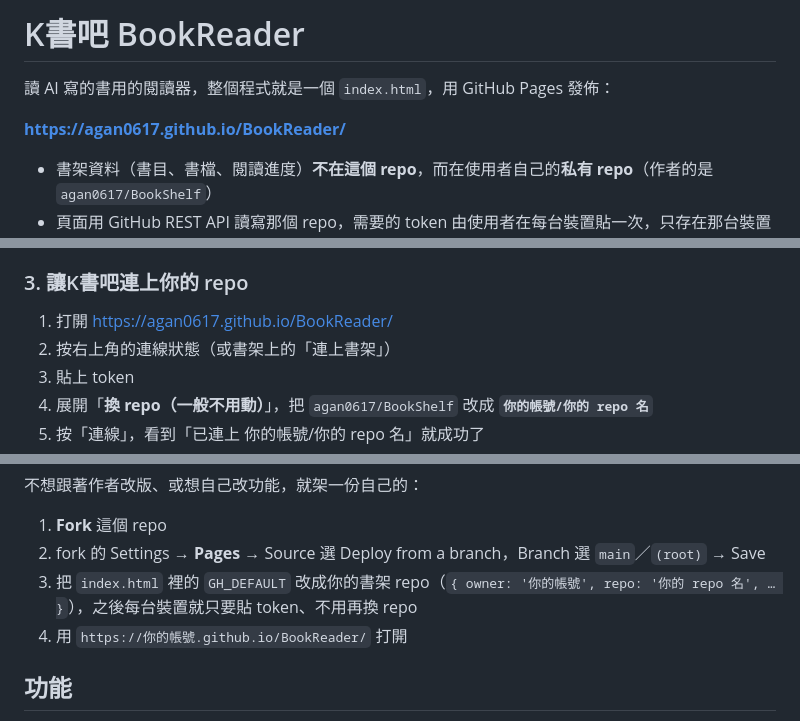
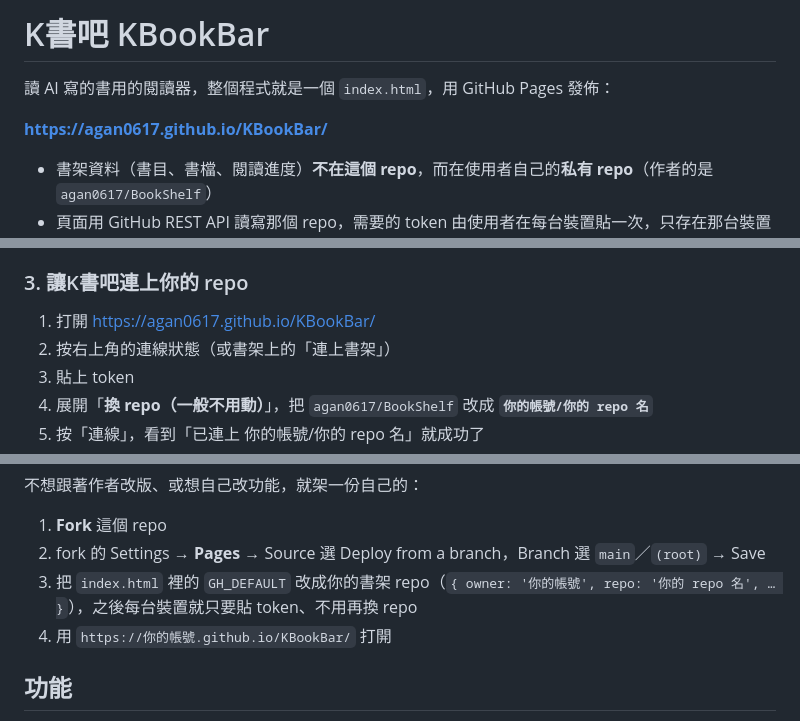
Before and after one commit to agan0617/BookReader, a Markdown page: README.md, 3 parts joined by grey strips. Drawn GitHub-style.

Commit message:
repo 改名 BookReader → KBookBar：README 標題與網址改成 agan0617.github.io/KBookBar/
Co-Authored-By: Claude Opus 5.5 <noreply@anthropic.com>

```diff
--- a/README.md
+++ b/README.md
@@ -1,8 +1,8 @@
-# K書吧 BookReader
+# K書吧 KBookBar
 
 讀 AI 寫的書用的閱讀器，整個程式就是一個 `index.html`，用 GitHub Pages 發佈：
 
-**https://agan0617.github.io/BookReader/**
+**https://agan0617.github.io/KBookBar/**
 
 - 書架資料（書目、書檔、閱讀進度）**不在這個 repo**，而在使用者自己的**私有 repo**（作者的是 `agan0617/BookShelf`）
 - 頁面用 GitHub REST API 讀寫那個 repo，需要的 token 由使用者在每台裝置貼一次，只存在那台裝置的 `localStorage`
@@ -31,7 +31,7 @@
 
 ### 3. 讓K書吧連上你的 repo
 
-1. 打開 https://agan0617.github.io/BookReader/
+1. 打開 https://agan0617.github.io/KBookBar/
 2. 按右上角的連線狀態（或書架上的「連上書架」）
 3. 貼上 token
 4. 展開「**換 repo（一般不用動）**」，把 `agan0617/BookShelf` 改成 **`你的帳號/你的 repo 名`**
@@ -59,7 +59,7 @@
 1. **Fork** 這個 repo
 2. fork 的 Settings → **Pages** → Source 選 Deploy from a branch，Branch 選 `main`／`(root)` → Save
 3. 把 `index.html` 裡的 `GH_DEFAULT` 改成你的書架 repo（`{ owner: '你的帳號', repo: '你的 repo 名', … }`），之後每台裝置就只要貼 token、不用再換 repo
-4. 用 `https://你的帳號.github.io/BookReader/` 打開
+4. 用 `https://你的帳號.github.io/KBookBar/` 打開
 
 ## 功能
 
```
